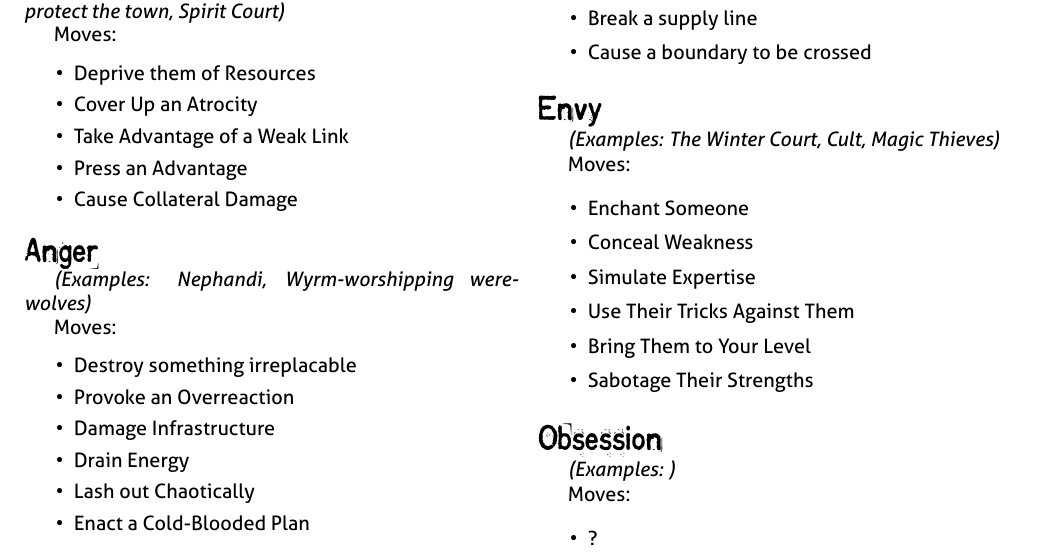
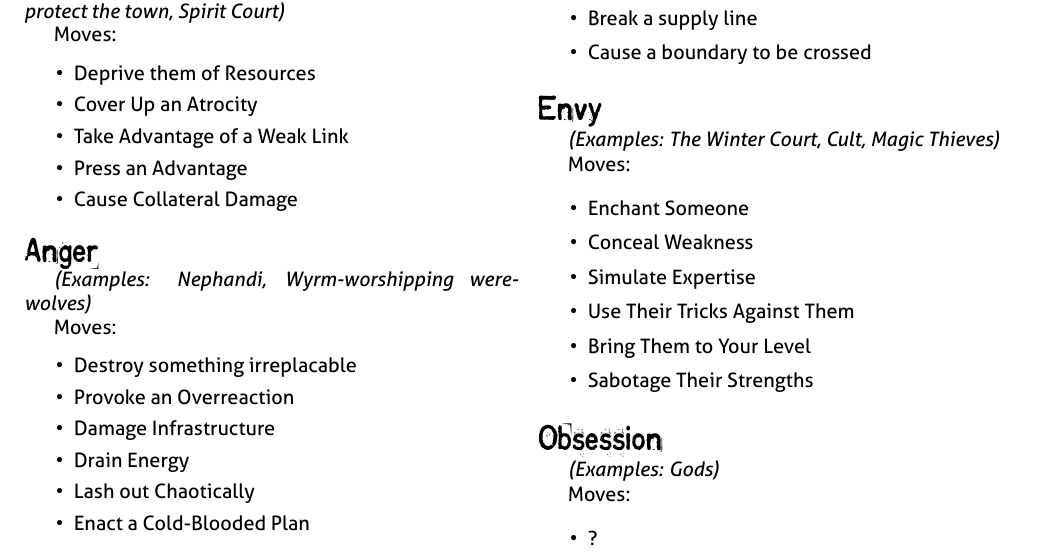
Before and after one commit to epw/consensus, a LaTeX document (stressors.tex): part of the page, cut so that both start at the same text. Compiled offline with XeLaTeX.

```diff
--- a/stressors.tex
+++ b/stressors.tex
@@ -121,7 +121,7 @@
   \item Sabotage Their Strengths
   }
 
-  \STRESSOR{Obsession}{}{
+  \STRESSOR{Obsession}{Gods}{
   \item ?
   }
 
```
Also changed, not shown: extendedmoves.tex (+2 -2 lines), playbook.tex (+1 -1 lines), all_playbooks.pdf, cabalist.pdf, commonmoves.pdf, glossary.pdf, guru.pdf, hedge_mage.pdf, inspired.pdf, mcsheet.pdf, pcsummaries.pdf, primordial.pdf, stressors.pdf, tech_adept.pdf, 3 other files.
